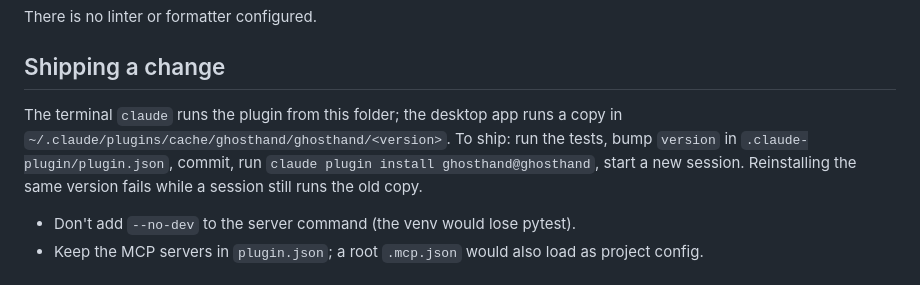
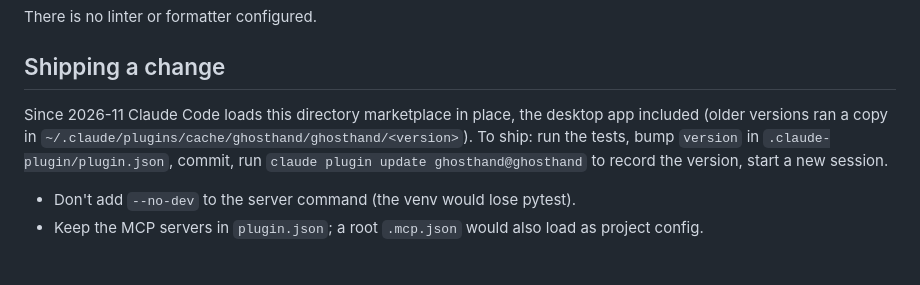
Before and after one commit to KaiC5504/ghosthand, a Markdown page: CLAUDE.md, the part around the change. Drawn GitHub-style.

```diff
--- a/CLAUDE.md
+++ b/CLAUDE.md
@@ -30,10 +30,10 @@ There is no linter or formatter configured.
 
 ## Shipping a change
 
-The terminal `claude` runs the plugin from this folder; the desktop app runs a copy in
-`~/.claude/plugins/cache/ghosthand/ghosthand/<version>`. To ship: run the tests, bump `version` in
-`.claude-plugin/plugin.json`, commit, run `claude plugin install ghosthand@ghosthand`, start a new
-session. Reinstalling the same version fails while a session still runs the old copy.
+Since 2026-11 Claude Code loads this directory marketplace in place, the desktop app included
+(older versions ran a copy in `~/.claude/plugins/cache/ghosthand/ghosthand/<version>`). To ship: run
+the tests, bump `version` in `.claude-plugin/plugin.json`, commit, run
+`claude plugin update ghosthand@ghosthand` to record the version, start a new session.
 
 - Don't add `--no-dev` to the server command (the venv would lose pytest).
 - Keep the MCP servers in `plugin.json`; a root `.mcp.json` would also load as project config.
```
Also changed, not shown: docs/build-notes.md (+7 -5 lines).
